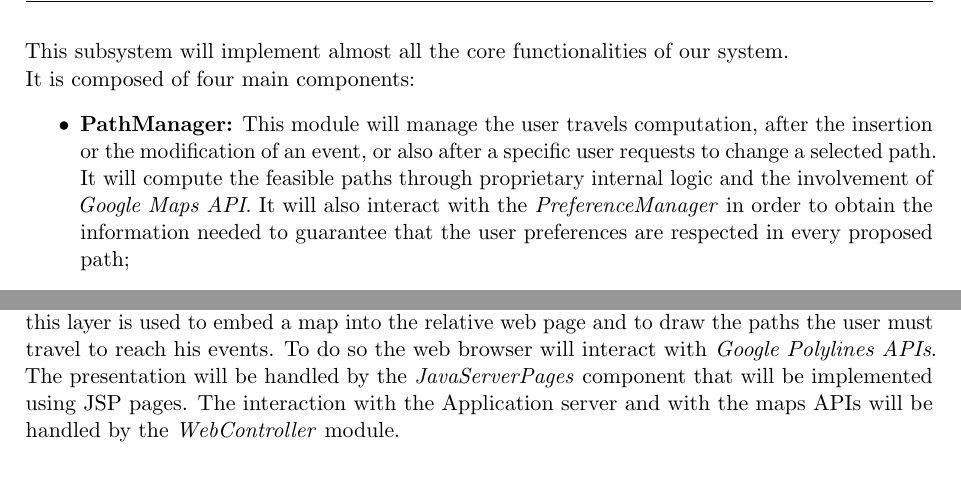
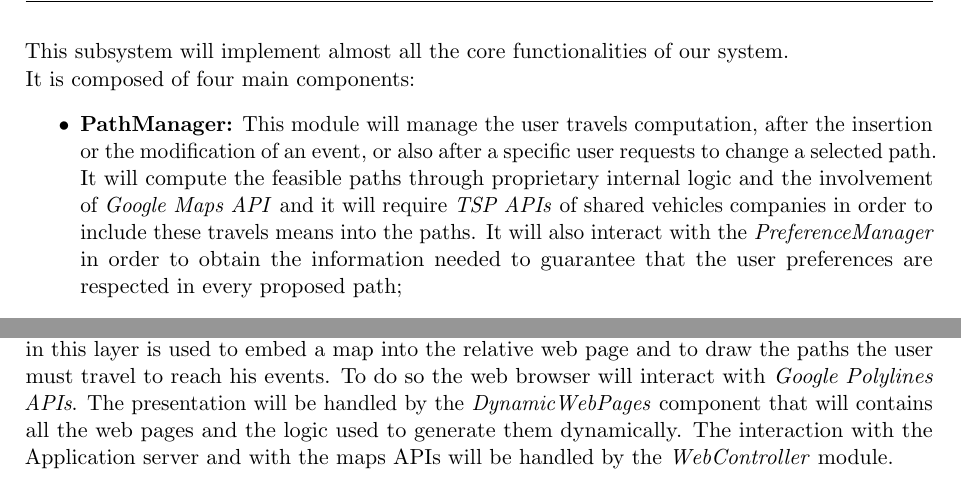
Before and after one commit to JustSalva/MelziPinaSalvadore, a LaTeX document (DD/DD.tex, which reads DD/2-ArchitecturalDesign/2-component_view.tex): two parts of page 12 of 56 before the commit and two parts of page 12 of 57 after it, joined at a grey line, cut so that both start at the same text. Compiled offline with pdfLaTeX.

Commit message:
TSP and javaServerPages fixed

```diff
--- a/DD/2-ArchitecturalDesign/2-component_view.tex
+++ b/DD/2-ArchitecturalDesign/2-component_view.tex
@@ -31,7 +31,7 @@ The main components of the Application Server are:
 \end{figure}
 	This subsystem will implement almost all the core functionalities of our system.\\ It is composed of four main components:
 	\begin{itemize}
-		\item \textbf{PathManager:} This module will manage the user travels computation, after the insertion or the modification of an event, or also after a specific user requests to change a selected path. It will compute the feasible paths through proprietary internal logic and the involvement of \textit{Google Maps API}. It will also interact with the \textit{PreferenceManager} in order to obtain the information needed to guarantee that the user preferences are respected in every proposed path;
+		\item \textbf{PathManager:} This module will manage the user travels computation, after the insertion or the modification of an event, or also after a specific user requests to change a selected path. It will compute the feasible paths through proprietary internal logic and the involvement of \textit{Google Maps API} and it will require \textit{TSP APIs} of shared vehicles companies in order to include these travels means into the paths. It will also interact with the \textit{PreferenceManager} in order to obtain the information needed to guarantee that the user preferences are respected in every proposed path;
 		\item \textbf{EventManager:} This module will manage the insertion, deletion and modification of the events into the user calendar. It will interact with the \textit{ScheduleManager} in order to find out if an event does overlap with other events. When an event is created it will involve the \textit{PathManager} in order to provide feasible paths to reach the inserted events. It will also handle insertion, deletion and modification of the flexible breaks;
 		\item \textbf{ScheduleManager:} This module will manage the event's scheduling functionalities: it is able to check if an event overlaps with other events and to guarantee that the flexible breaks are respected. It will also check that the user's travels do not overlap with other events. When an event overlaps with another one, it will put in a separate list of non scheduled events and it will manage the user's requests of rescheduling these events.
 		\item \textbf{PreferenceManager:} This module will offer all the functionalities needed to insert, modify and delete the user's event profiles. It will also interact with the module that has to apply the event profiles in order to compute the travel paths (\textit{PathManager}).
@@ -48,7 +48,7 @@ The main components of the Application Server are:
 	The web server layer connects the users that want to use Travlendar+ through a web browser with the Application Server. \newline
 	The main functions to be implemented in this layer are basically web interfaces.
 	The only logic in this layer is used to embed a map into the relative web page and to draw the paths the user must travel to reach his events. To do so the web browser will interact with\textit{ Google Polylines APIs}.
-	The presentation will be handled by the \textit{JavaServerPages} component that will be implemented using JSP pages. The interaction with the Application server and with the maps APIs will be handled by the \textit{WebController} module.
+	The presentation will be handled by the \textit{DynamicWebPages} component that will contains all the web pages and the logic used to generate them dynamically. The interaction with the Application server and with the maps APIs will be handled by the \textit{WebController} module.
 
 \begin{figure}[H]
 \begin{center}
```
Also changed, not shown: DD/2-ArchitecturalDesign/1-overview.tex (+0 -1 lines), DD/6-ImplementationIntegrationTestPlan/implementation_integration_test_plan.tex (+3 -3 lines), DD/images/ApplicationServer.png, DD/images/CalendarSubsystem.png, DD/images/Client_and_web_server.png, DD/images/implementation_and_testing/calendar_manager/path.png, DD/images/implementation_and_testing/web.png.
